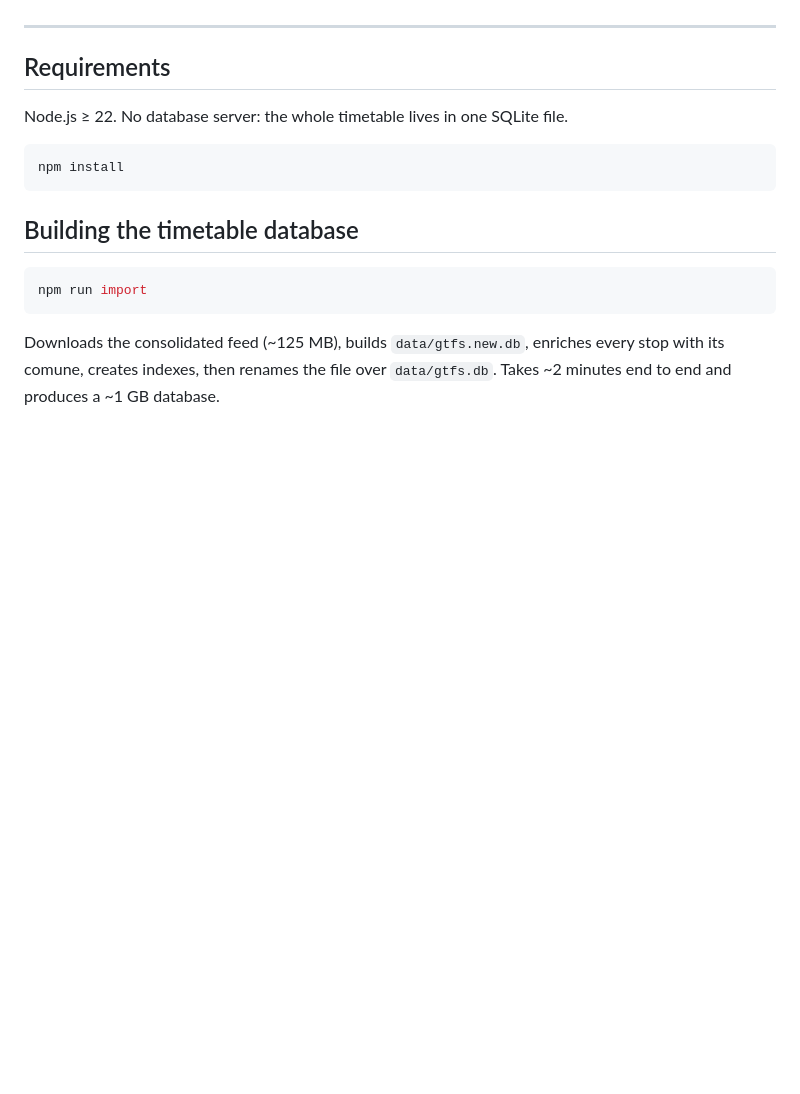
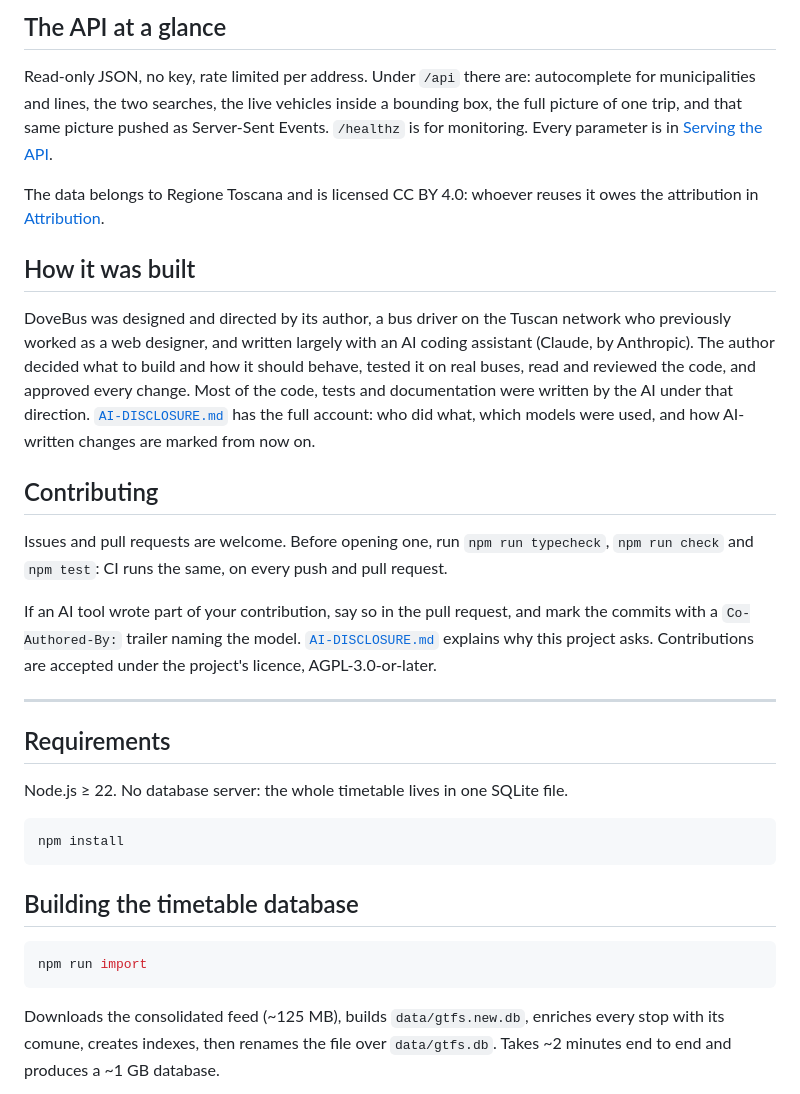
Before and after one commit to Kin39/DoveBus, a Markdown page: README.md, the part around one of its changes. Drawn GitHub-style; blank space fills up the shorter version.

```diff
--- a/README.md
+++ b/README.md
@@ -23,3 +85,35 @@ is [`DEPLOY.md`](DEPLOY.md); what the deploy itself found is §13 of the plan.
+## The API at a glance
+
+Read-only JSON, no key, rate limited per address. Under `/api` there are:
+autocomplete for municipalities and lines, the two searches, the live vehicles
+inside a bounding box, the full picture of one trip, and that same picture pushed
+as Server-Sent Events. `/healthz` is for monitoring. Every parameter is in
+[Serving the API](#serving-the-api).
+
+The data belongs to Regione Toscana and is licensed CC BY 4.0: whoever reuses it
+owes the attribution in [Attribution](#attribution-cc-by--required).
+
+## How it was built
+
+DoveBus was designed and directed by its author, a bus driver on the Tuscan
+network who previously worked as a web designer, and written largely with an AI
+coding assistant (Claude, by Anthropic).
+The author decided what to build and how it should behave, tested it on real
+buses, read and reviewed the code, and approved every change. Most of the code,
+tests and documentation were written by the AI under that direction.
+[`AI-DISCLOSURE.md`](AI-DISCLOSURE.md) has the full account: who did what, which
+models were used, and how AI-written changes are marked from now on.
+
+## Contributing
+
+Issues and pull requests are welcome. Before opening one, run
+`npm run typecheck`, `npm run check` and `npm test`: CI runs the same, on every
+push and pull request.
+
+If an AI tool wrote part of your contribution, say so in the pull request, and
+mark the commits with a `Co-Authored-By:` trailer naming the model.
+[`AI-DISCLOSURE.md`](AI-DISCLOSURE.md) explains why this project asks.
+Contributions are accepted under the project's licence, AGPL-3.0-or-later.
 
 ---
 
```
Also changed, not shown: other parts of README.md (+79 -17 lines), AI-DISCLOSURE.md (added, +92 -0 lines).
